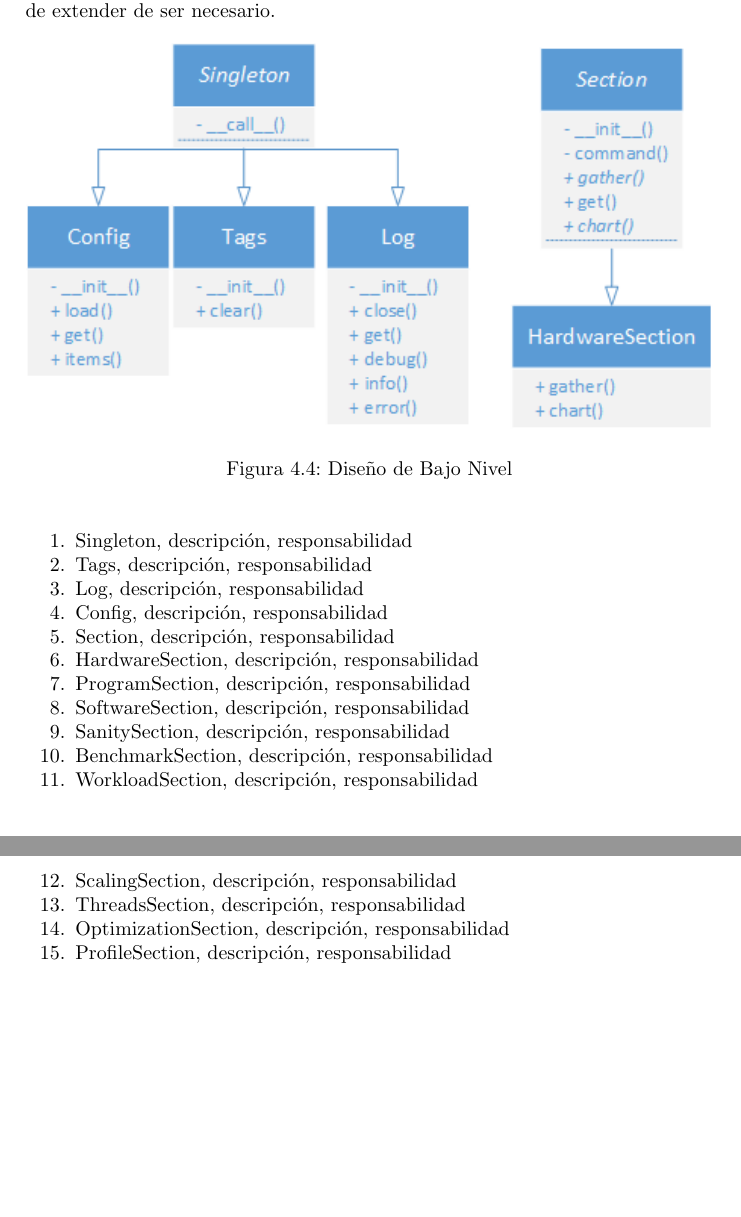
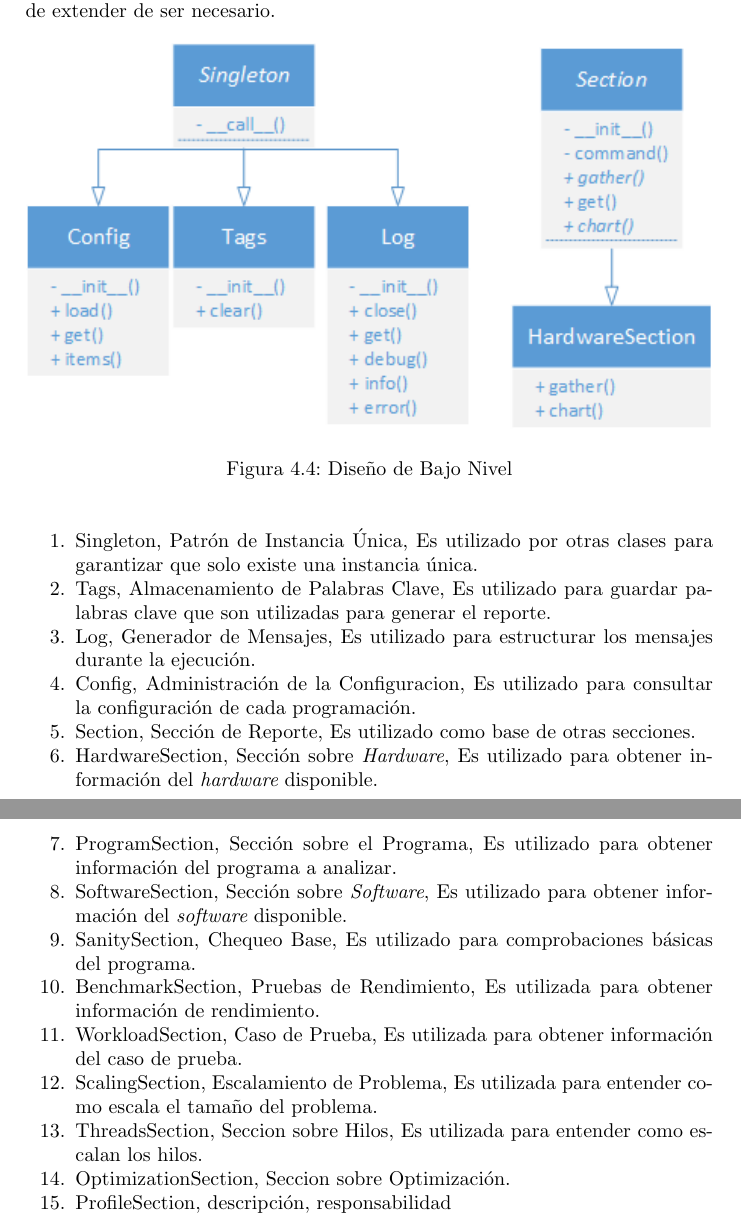
Before and after one commit to moreandres/mpi-skel, a LaTeX document (doc/report-master.tex): two parts of pages 31 and 32 of 38 before the commit and two parts of pages 31 and 32 of 72 after it, joined at a grey line, cut so that both start at the same text, the shorter picture padded with empty space. Compiled offline with pdfLaTeX.

Commit message:
add report samples

```diff
--- a/doc/report-master.tex
+++ b/doc/report-master.tex
@@ -1256,20 +1253,20 @@ La infrastructura se implementa mediante una jerarquía de clases simple, fácil
 \end{figure}
 
 \begin{enumerate}
-\item Singleton, descripción, responsabilidad
-\item Tags, descripción, responsabilidad
-\item Log, descripción, responsabilidad
-\item Config, descripción, responsabilidad
-\item Section, descripción, responsabilidad
-\item HardwareSection, descripción, responsabilidad
-\item ProgramSection, descripción, responsabilidad
-\item SoftwareSection, descripción, responsabilidad
-\item SanitySection, descripción, responsabilidad
-\item BenchmarkSection, descripción, responsabilidad
-\item WorkloadSection, descripción, responsabilidad
-\item ScalingSection, descripción, responsabilidad
-\item ThreadsSection, descripción, responsabilidad
-\item OptimizationSection, descripción, responsabilidad
+\item Singleton, Patrón de Instancia Única, Es utilizado por otras clases para garantizar que solo existe una instancia única.
+\item Tags, Almacenamiento de Palabras Clave, Es utilizado para guardar palabras clave que son utilizadas para generar el reporte.
+\item Log, Generador de Mensajes, Es utilizado para estructurar los mensajes durante la ejecución.
+\item Config, Administración de la Configuracion, Es utilizado para consultar la configuración de cada programación.
+\item Section, Sección de Reporte, Es utilizado como base de otras secciones.
+\item HardwareSection, Sección sobre {\it Hardware}, Es utilizado para obtener información del {\it hardware} disponible.
+\item ProgramSection, Sección sobre el Programa, Es utilizado para obtener información del programa a analizar.
+\item SoftwareSection, Sección sobre {\it Software}, Es utilizado para obtener información del {\it software} disponible.
+\item SanitySection, Chequeo Base, Es utilizado para comprobaciones básicas del programa.
+\item BenchmarkSection, Pruebas de Rendimiento, Es utilizada para obtener información de rendimiento.
+\item WorkloadSection, Caso de Prueba, Es utilizada para obtener información del caso de prueba.
+\item ScalingSection, Escalamiento de Problema, Es utilizada para entender como escala el tamaño del problema.
+\item ThreadsSection, Seccion sobre Hilos, Es utilizada para entender como escalan los hilos.
+\item OptimizationSection, Seccion sobre Optimización.
 \item ProfileSection, descripción, responsabilidad
 \item ResourcesSection, descripción, responsabilidad
 \item AnnotatedSection, descripción, responsabilidad
```
Also changed, not shown: doc/proposal-master.tex (+5 -12 lines), doc/request-master.tex (+1 -1 lines), doc/heat2d.pdf (added), doc/mandel.pdf (added), doc/matrix.pdf (added), doc/report.pdf, doc/report-master.tex (39 more changed lines).
